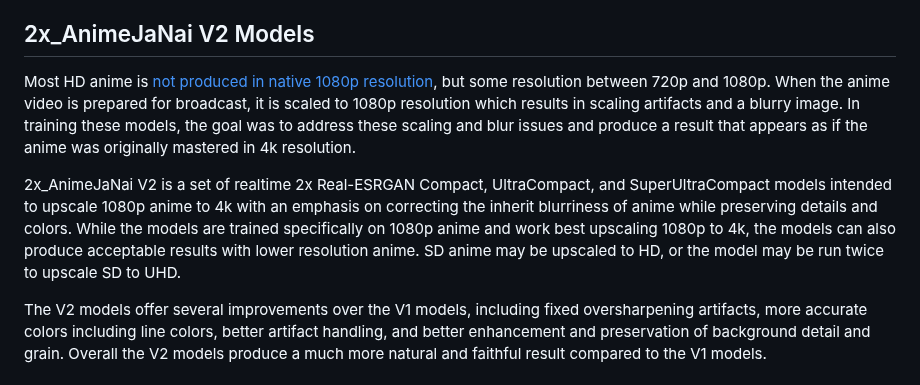
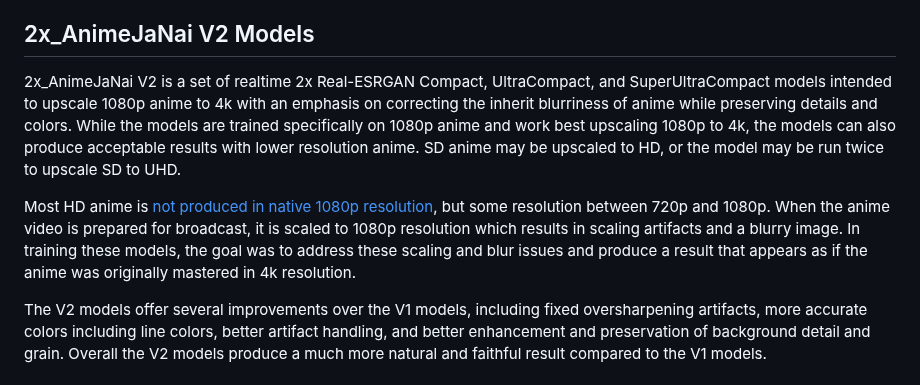
Before and after one commit to the-database/mpv-upscale-2x_animejanai, a Markdown page: README.md, the part around the change. Drawn GitHub-style.

```diff
--- a/README.md
+++ b/README.md
@@ -6,9 +6,9 @@
 This project provides a set of Real-ESRGAN Compact ONNX upscaling models, and a custom build of mpv video player (currently Windows only) which supports realtime upscaling of 1080p to 4k by running those models with TensorRT (NVIDIA only). Intented to use the 2x_AnimeJaNai V2 models but can be configured to run any Real-ESRGAN Compact ONNX models.
 
 ## 2x_AnimeJaNai V2 Models
+2x_AnimeJaNai V2 is a set of realtime 2x Real-ESRGAN Compact, UltraCompact, and SuperUltraCompact models intended to upscale 1080p anime to 4k with an emphasis on correcting the inherit blurriness of anime while preserving details and colors. While the models are trained specifically on 1080p anime and work best upscaling 1080p to 4k, the models can also produce acceptable results with lower resolution anime. SD anime may be upscaled to HD, or the model may be run twice to upscale SD to UHD.
+
 Most HD anime is [not produced in native 1080p resolution](https://guide.encode.moe/encoding/descaling.html), but some resolution between 720p and 1080p. When the anime video is prepared for broadcast, it is scaled to 1080p resolution which results in scaling artifacts and a blurry image. In training these models, the goal was to address these scaling and blur issues and produce a result that appears as if the anime was originally mastered in 4k resolution.
-
-2x_AnimeJaNai V2 is a set of realtime 2x Real-ESRGAN Compact, UltraCompact, and SuperUltraCompact models intended to upscale 1080p anime to 4k with an emphasis on correcting the inherit blurriness of anime while preserving details and colors. While the models are trained specifically on 1080p anime and work best upscaling 1080p to 4k, the models can also produce acceptable results with lower resolution anime. SD anime may be upscaled to HD, or the model may be run twice to upscale SD to UHD.
 
 The V2 models offer several improvements over the V1 models, including fixed oversharpening artifacts, more accurate colors including line colors, better artifact handling, and better enhancement and preservation of background detail and grain. Overall the V2 models produce a much more natural and faithful result compared to the V1 models.
 
```
